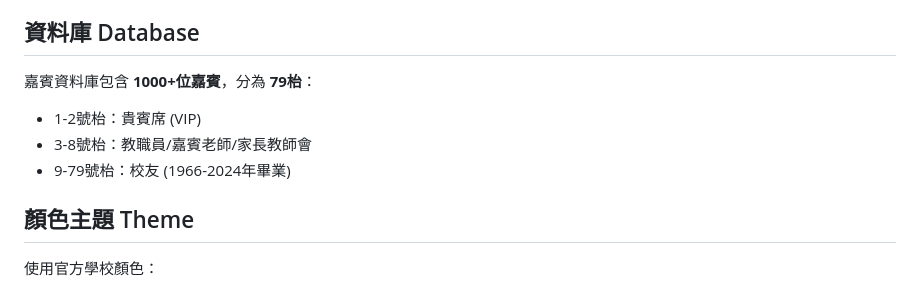
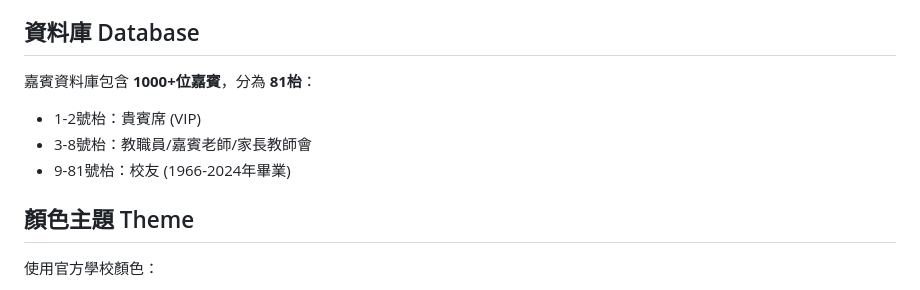
Before and after one commit to cartang0112/twgss_dinner, a Markdown page: README.md, the part around the change. Rendered like a GitHub page.

Commit message:
Update README - database now has 81 tables

```diff
--- a/README.md
+++ b/README.md
@@ -81,10 +81,10 @@ https://cartang0112.github.io/twgss_dinner/
 
 ## 資料庫 Database
 
-嘉賓資料庫包含 **1000+位嘉賓**，分為 **79枱**：
+嘉賓資料庫包含 **1000+位嘉賓**，分為 **81枱**：
 - 1-2號枱：貴賓席 (VIP)
 - 3-8號枱：教職員/嘉賓老師/家長教師會
-- 9-79號枱：校友 (1966-2024年畢業)
+- 9-81號枱：校友 (1966-2024年畢業)
 
 ## 顏色主題 Theme
 
```
